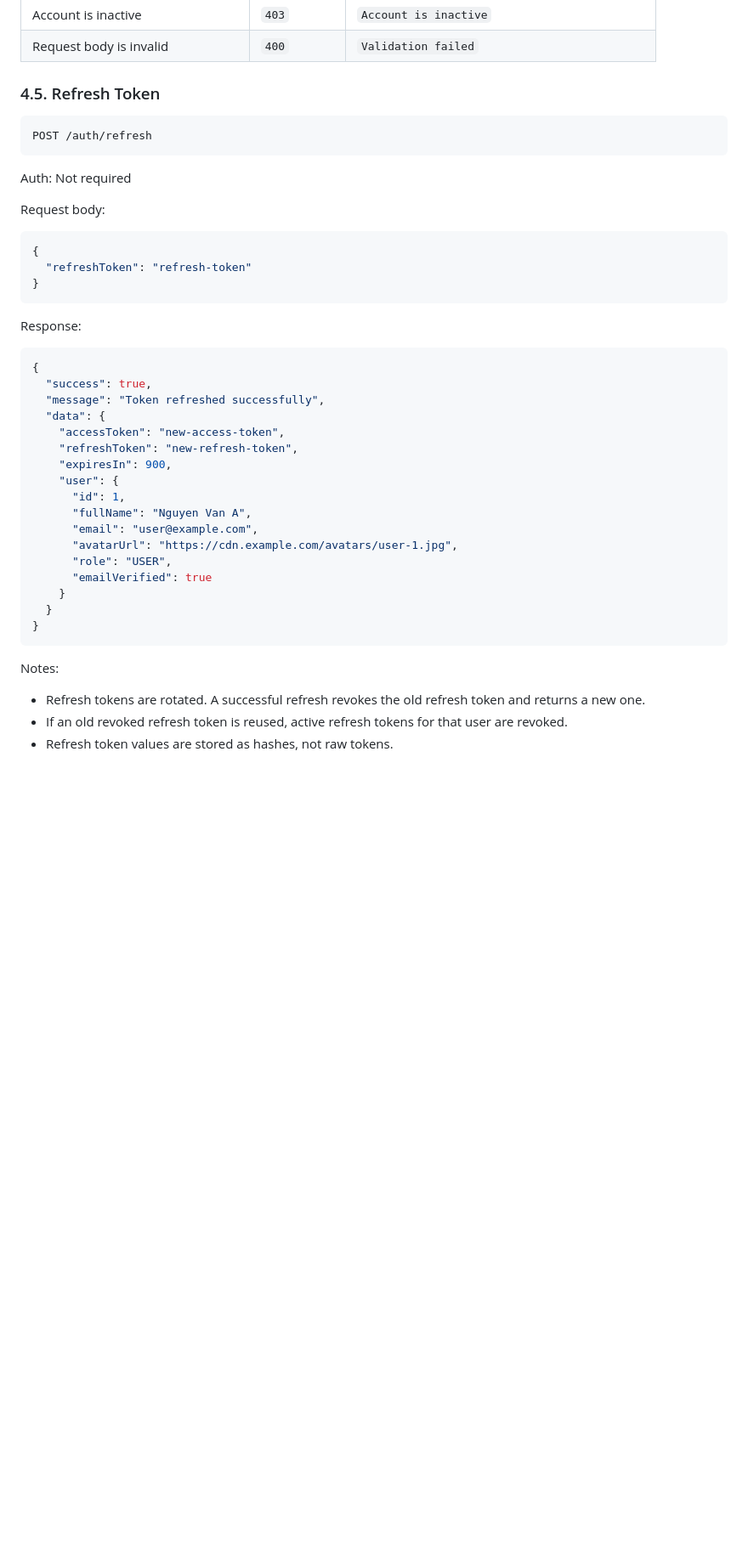
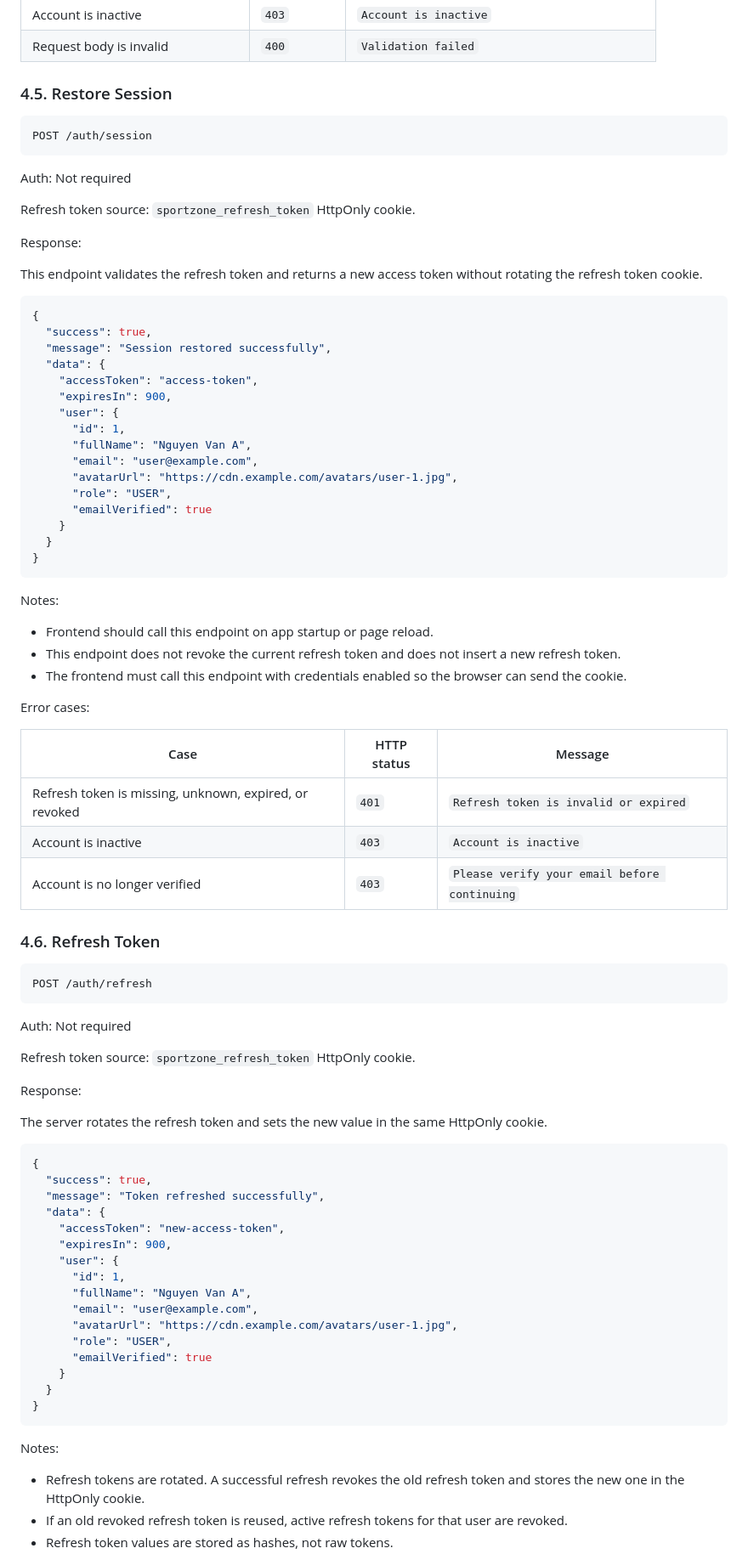
Before and after one commit to dqhieuse/sport_booking_webapp, a Markdown page: docs/05-api-specification.md, the part around one of its changes. Shown at 85% size. Drawn GitHub-style; blank space fills up the shorter version.

Commit message:
doc: update API specification for session restoration and refresh token handling

````diff
--- a/docs/05-api-specification.md
+++ b/docs/05-api-specification.md
@@ -199,31 +204,26 @@ Error cases:
 | Account is inactive | `403` | `Account is inactive` |
 | Request body is invalid | `400` | `Validation failed` |
 
-### 4.5. Refresh Token
-
-```text
-POST /auth/refresh
+### 4.5. Restore Session
+
+```text
+POST /auth/session
 ```
 
 Auth: Not required
 
-Request body:
-
-```json
-{
-  "refreshToken": "refresh-token"
-}
-```
-
-Response:
-
-```json
-{
-  "success": true,
-  "message": "Token refreshed successfully",
-  "data": {
-    "accessToken": "new-access-token",
-    "refreshToken": "new-refresh-token",
+Refresh token source: `sportzone_refresh_token` HttpOnly cookie.
+
+Response:
+
+This endpoint validates the refresh token and returns a new access token without rotating the refresh token cookie.
+
+```json
+{
+  "success": true,
+  "message": "Session restored successfully",
+  "data": {
+    "accessToken": "access-token",
     "expiresIn": 900,
     "user": {
       "id": 1,
@@ -239,6 +239,53 @@ Response:
 
 Notes:
 
-- Refresh tokens are rotated. A successful refresh revokes the old refresh token and returns a new one.
+- Frontend should call this endpoint on app startup or page reload.
+- This endpoint does not revoke the current refresh token and does not insert a new refresh token.
+- The frontend must call this endpoint with credentials enabled so the browser can send the cookie.
+
+Error cases:
+
+| Case | HTTP status | Message |
+| --- | --- | --- |
+| Refresh token is missing, unknown, expired, or revoked | `401` | `Refresh token is invalid or expired` |
+| Account is inactive | `403` | `Account is inactive` |
+| Account is no longer verified | `403` | `Please verify your email before continuing` |
+
+### 4.6. Refresh Token
+
+```text
+POST /auth/refresh
+```
+
+Auth: Not required
+
+Refresh token source: `sportzone_refresh_token` HttpOnly cookie.
+
+Response:
+
+The server rotates the refresh token and sets the new value in the same HttpOnly cookie.
+
+```json
+{
+  "success": true,
+  "message": "Token refreshed successfully",
+  "data": {
+    "accessToken": "new-access-token",
+    "expiresIn": 900,
+    "user": {
+      "id": 1,
+      "fullName": "Nguyen Van A",
+      "email": "user@example.com",
+      "avatarUrl": "https://cdn.example.com/avatars/user-1.jpg",
+      "role": "USER",
+      "emailVerified": true
+    }
+  }
+}
+```
+
+Notes:
+
+- Refresh tokens are rotated. A successful refresh revokes the old refresh token and stores the new one in the HttpOnly cookie.
 - If an old revoked refresh token is reused, active refresh tokens for that user are revoked.
 - Refresh token values are stored as hashes, not raw tokens.
````
Also changed, not shown: other parts of docs/05-api-specification.md (+20 -87 lines).
